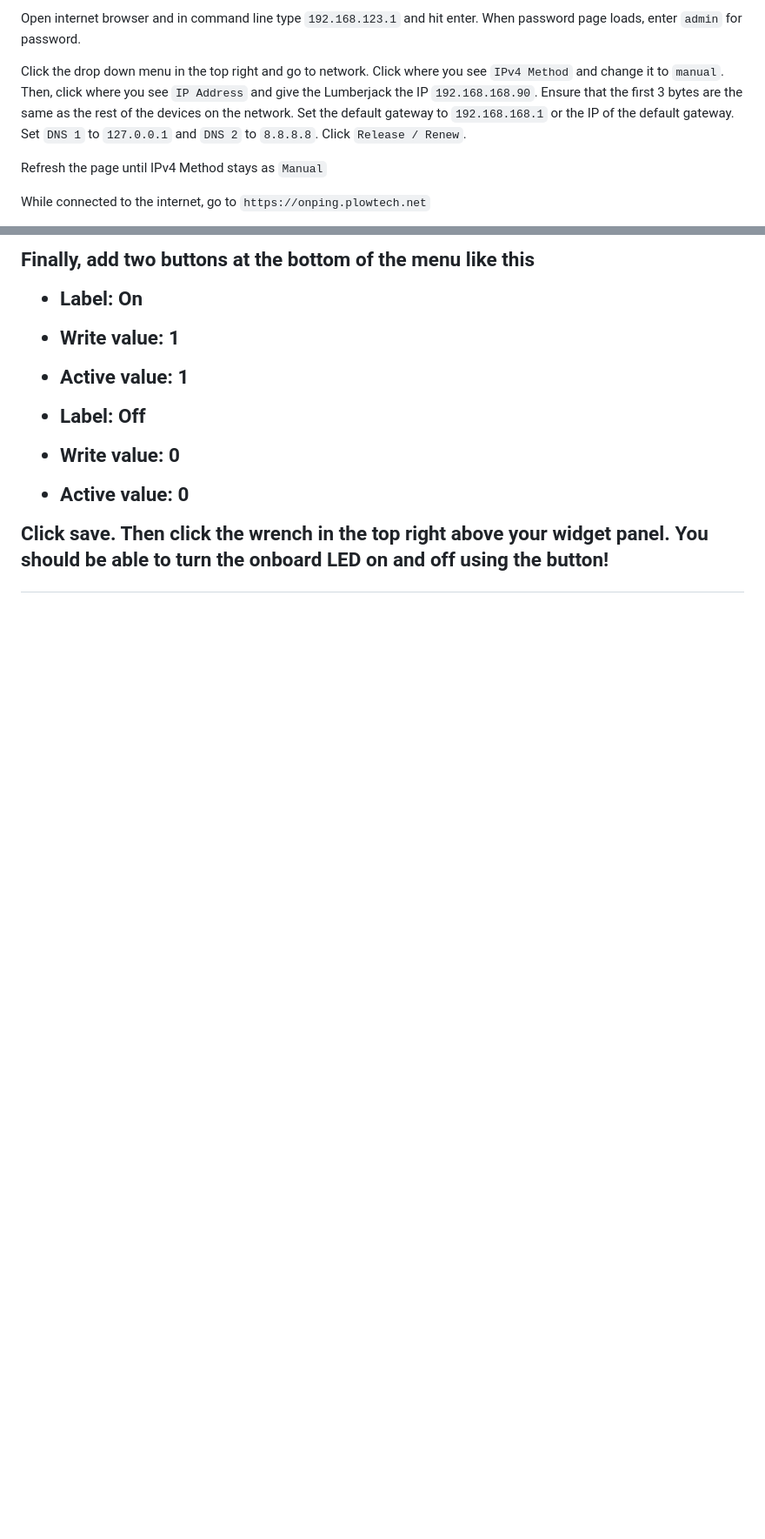
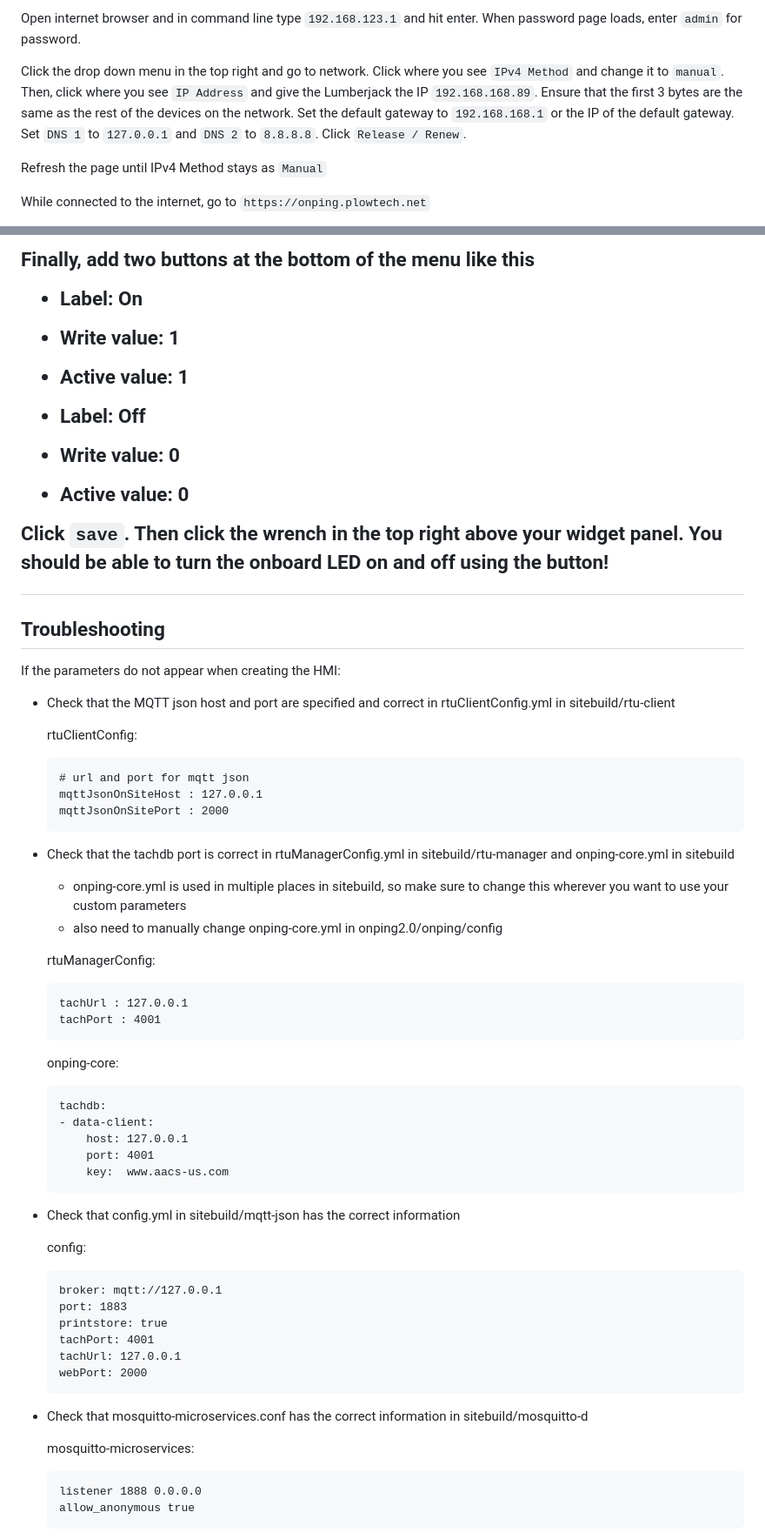
Before and after one commit to plow-technologies/onping-templates, a Markdown page: DIY/Pulse_Main/README.md, 2 parts joined by grey strips. Shown at 87% size. GitHub-like rendering; blank space fills up the shorter version.

Commit message:
Update README.md with troubleshooting section

````diff
--- a/DIY/Pulse_Main/README.md
+++ b/DIY/Pulse_Main/README.md
@@ -37,7 +39,7 @@ With Lumberjack powered up, on personal computer enable wifi and check for avail
 
 Open internet browser and in command line type `192.168.123.1` and hit enter. When password page loads, enter `admin` for password.
 
-Click the drop down menu in the top right and go to network. Click where you see `IPv4 Method` and change it to `manual`. Then, click where you see `IP Address` and give the Lumberjack the IP `192.168.168.90`. Ensure that the first 3 bytes are the same as the rest of the devices on the network. Set the default gateway to `192.168.168.1` or the IP of the default gateway. Set `DNS 1` to `127.0.0.1` and `DNS 2` to `8.8.8.8`. Click `Release / Renew`.
+Click the drop down menu in the top right and go to network. Click where you see `IPv4 Method` and change it to `manual`. Then, click where you see `IP Address` and give the Lumberjack the IP `192.168.168.89`. Ensure that the first 3 bytes are the same as the rest of the devices on the network. Set the default gateway to `192.168.168.1` or the IP of the default gateway. Set `DNS 1` to `127.0.0.1` and `DNS 2` to `8.8.8.8`. Click `Release / Renew`.
 
 Refresh the page until IPv4 Method stays as `Manual`
 
@@ -120,4 +124,52 @@ Finally, add two buttons at the bottom of the menu like this
 * Write value: 0
 * Active value: 0
 
-Click save. Then click the wrench in the top right above your widget panel. You should be able to turn the onboard LED on and off using the button!
+Click `save`. Then click the wrench in the top right above your widget panel. You should be able to turn the onboard LED on and off using the button!
+
+<h2> Troubleshooting </h2>
+
+If the parameters do not appear when creating the HMI:
+* Check that the MQTT json host and port are specified and correct in rtuClientConfig.yml in sitebuild/rtu-client
+
+  rtuClientConfig:
+  ```
+  # url and port for mqtt json
+  mqttJsonOnSiteHost : 127.0.0.1
+  mqttJsonOnSitePort : 2000
+  ```
+* Check that the tachdb port is correct in rtuManagerConfig.yml in sitebuild/rtu-manager and onping-core.yml in sitebuild
+  * onping-core.yml is used in multiple places in sitebuild, so make sure to change this wherever you want to use your custom parameters
+  * also need to manually change onping-core.yml in onping2.0/onping/config
+
+  rtuManagerConfig:
+  ```
+  tachUrl : 127.0.0.1
+  tachPort : 4001
+  ```
+  onping-core:
+  ```
+  tachdb:
+  - data-client:
+      host: 127.0.0.1
+      port: 4001
+      key:  www.aacs-us.com
+  ```
+* Check that config.yml in sitebuild/mqtt-json has the correct information
+
+  config:
+  ```
+  broker: mqtt://127.0.0.1
+  port: 1883
+  printstore: true
+  tachPort: 4001
+  tachUrl: 127.0.0.1
+  webPort: 2000
+  ```
+* Check that mosquitto-microservices.conf has the correct information in sitebuild/mosquitto-d
+
+  mosquitto-microservices:
+  ```
+  listener 1888 0.0.0.0
+  allow_anonymous true
+  ```
+
````
Also changed, not shown: other parts of DIY/Pulse_Main/README.md (+36 -4 lines).
